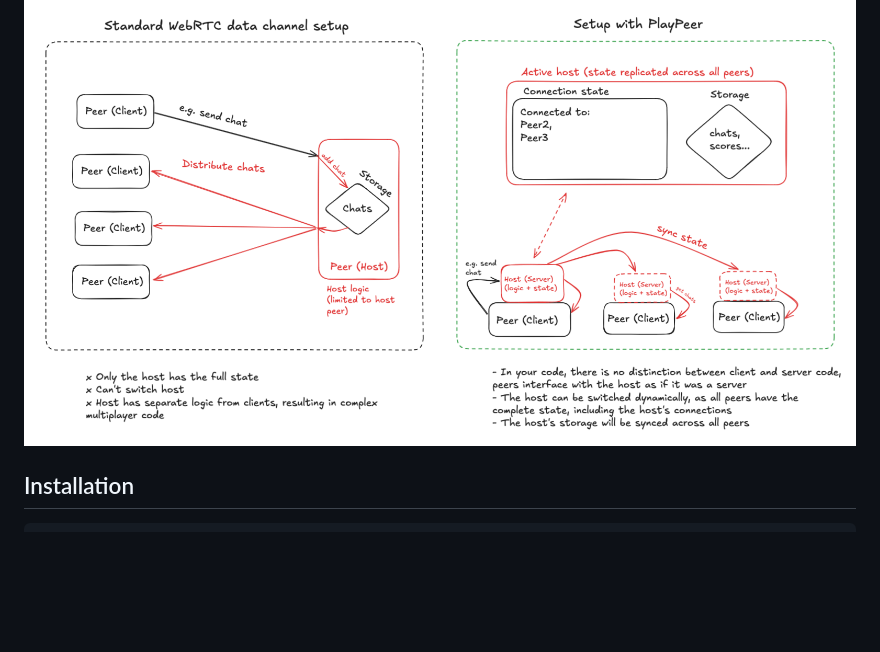
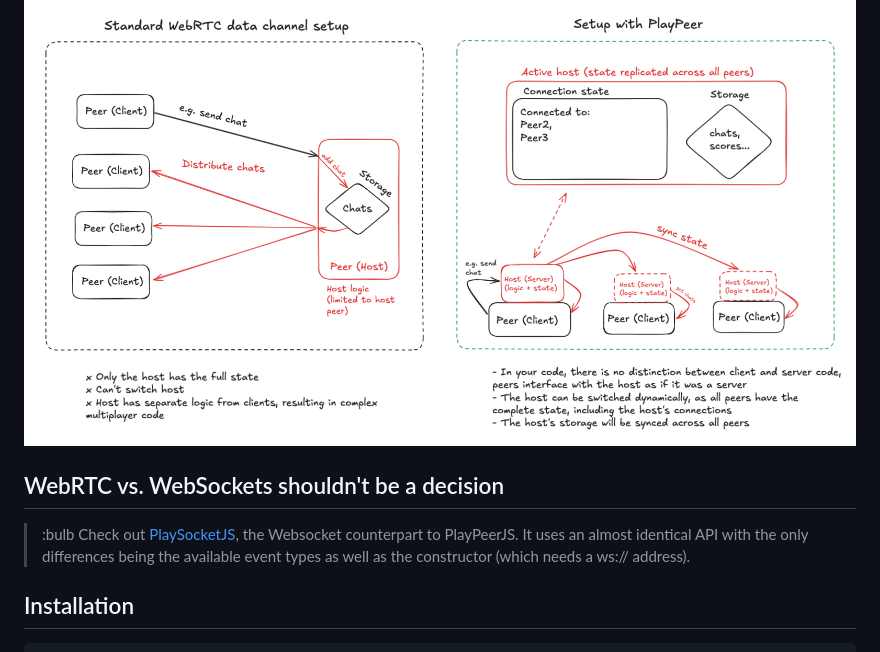
Before and after one commit to therealPaulPlay/PlayPeerJS, a Markdown page: README.md, the part around the change. GitHub-like rendering; blank space fills up the shorter version.

Commit message:
docs: Hint at PlaySocketJS

```diff
--- a/README.md
+++ b/README.md
@@ -12,6 +12,13 @@ PlayPeer eliminates the traditional complexity of WebRTC multiplayer implementat
 - **Resilient Connections**: Automatic reconnection handling and connection health monitoring
 
 ![Diagram explaining the difference](/resources/explanation.png)
+
+## WebRTC vs. WebSockets shouldn't be a decision
+
+> :bulb
+> Check out [PlaySocketJS](https://github.com/therealPaulPlay/PlaySocketJS), the
+> Websocket counterpart to PlayPeerJS. It uses an almost identical API with the only differences
+> being the available event types as well as the constructor (which needs a ws:// address).
 
 ## Installation
 
```
